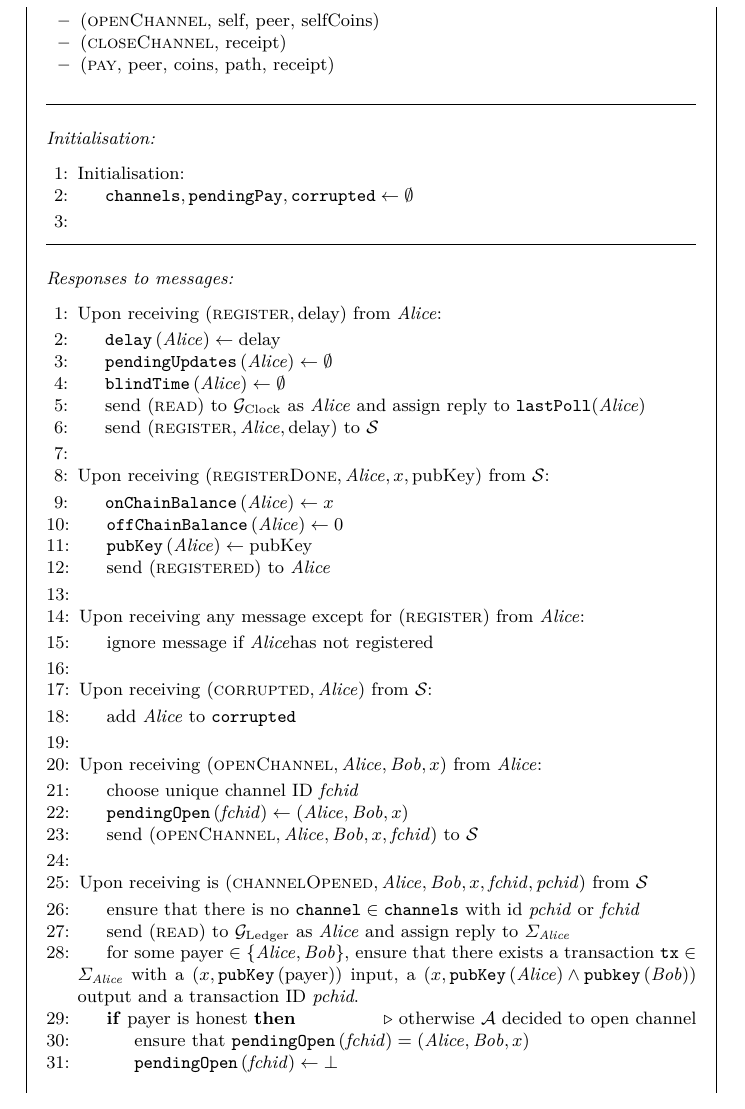
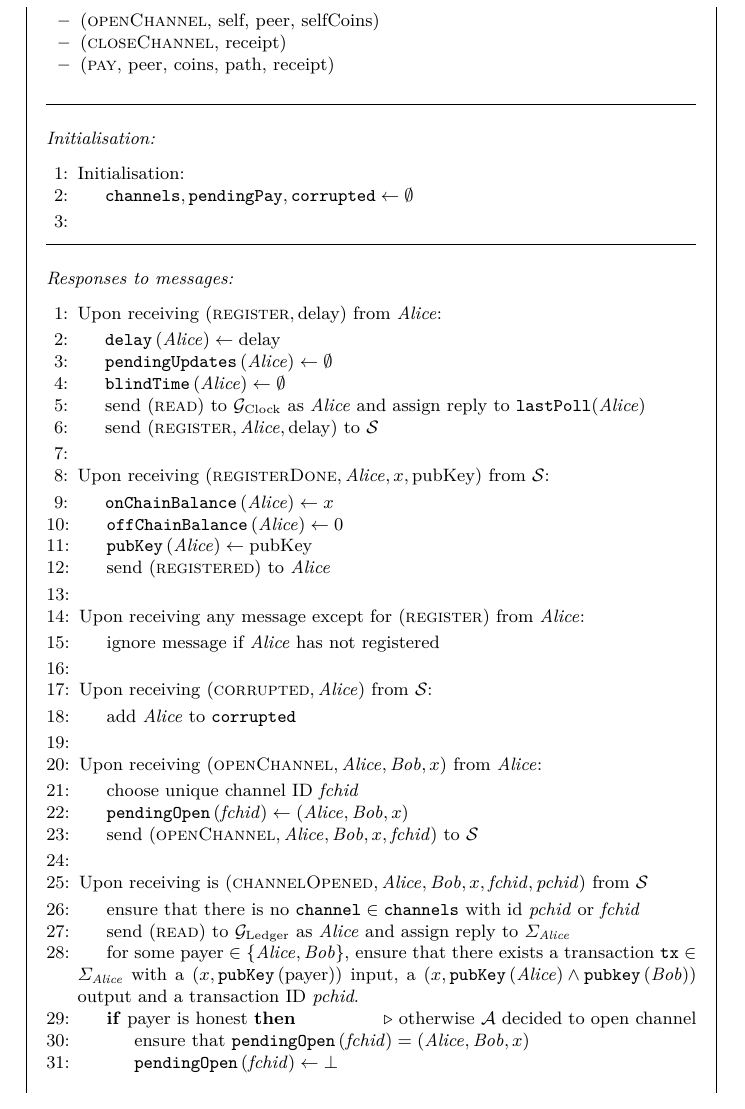
Before and after one commit to OrfeasLitos/PaymentChannels, a LaTeX paper (src/paymentChannels.tex, which reads src/payfunc.tex): part of page 24 of 28, cut so that both start at the same text. Compiled offline with pdfLaTeX.

Commit message:
Fix typo

```diff
--- a/src/payfunc.tex
+++ b/src/payfunc.tex
@@ -53,7 +53,7 @@
     \State Upon receiving any message except for
     $\left(\textsc{register}\right)$ from \alice:
     \Indent
-      \State ignore message if \alice has not registered
+      \State ignore message if \alice{} has not registered
     \EndIndent
     \State
 
```
